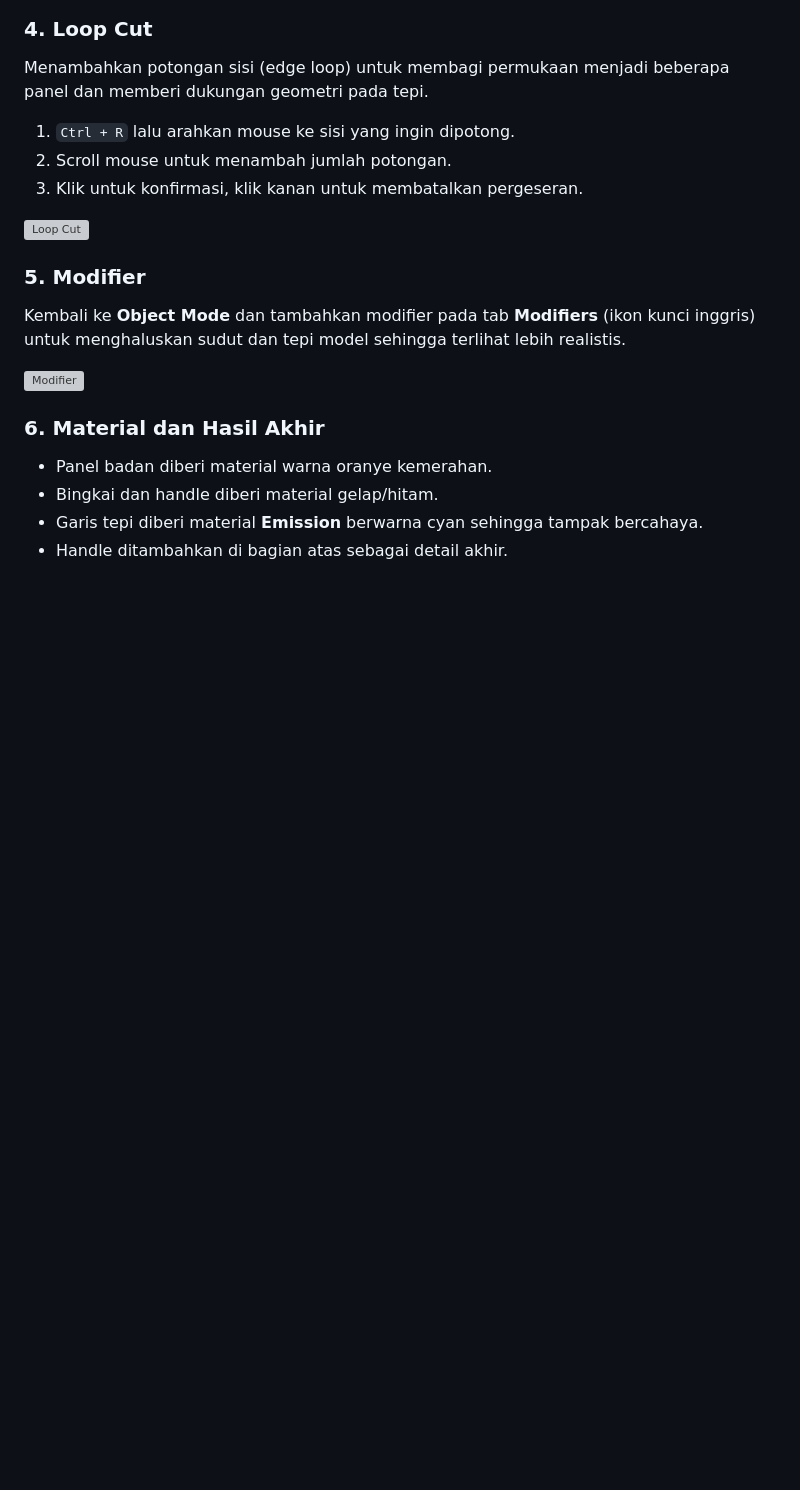
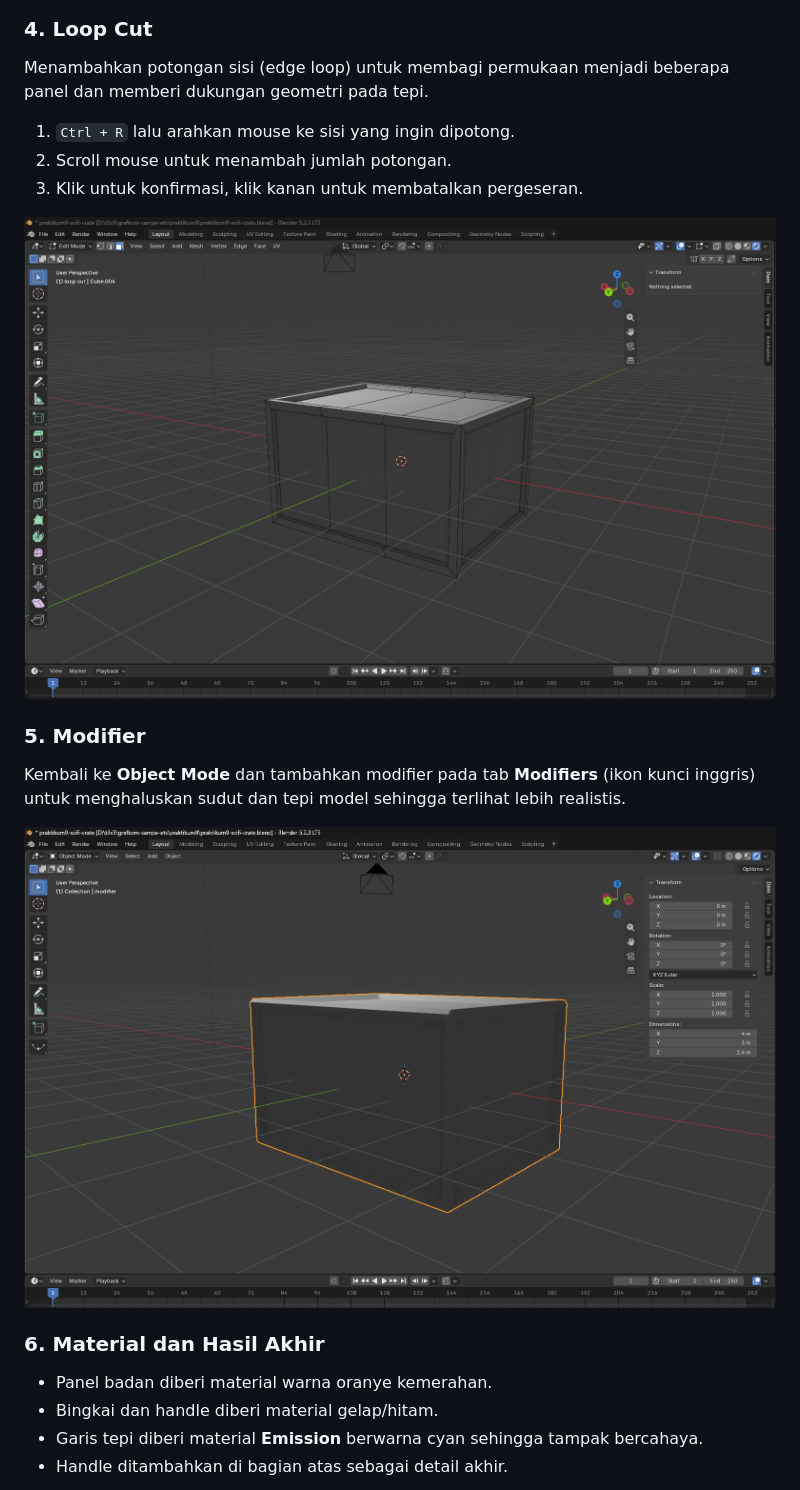
Before and after one commit to terainfinits/grafkom, a Markdown page: praktikum9/README.md, the part around one of its changes. Drawn GitHub-style; blank space fills up the shorter version; grey boxes are pictures that could not be loaded.

```diff
--- a/praktikum9/README.md
+++ b/praktikum9/README.md
@@ -77,13 +77,13 @@ Menambahkan potongan sisi (edge loop) untuk membagi permukaan menjadi beberapa p
 2. Scroll mouse untuk menambah jumlah potongan.
 3. Klik untuk konfirmasi, klik kanan untuk membatalkan pergeseran.
 
-![Loop Cut](.\screenshots\loop_cut.png)
+![Loop Cut](./screenshots/loop_cut.png)
 
 ### 5. Modifier
 
 Kembali ke **Object Mode** dan tambahkan modifier pada tab **Modifiers** (ikon kunci inggris) untuk menghaluskan sudut dan tepi model sehingga terlihat lebih realistis.
 
-![Modifier](.\screenshots\modifier.png)
+![Modifier](./screenshots/modifier.png)
 
 ### 6. Material dan Hasil Akhir
 
```
Also changed, not shown: other parts of praktikum9/README.md (+5 -5 lines).
